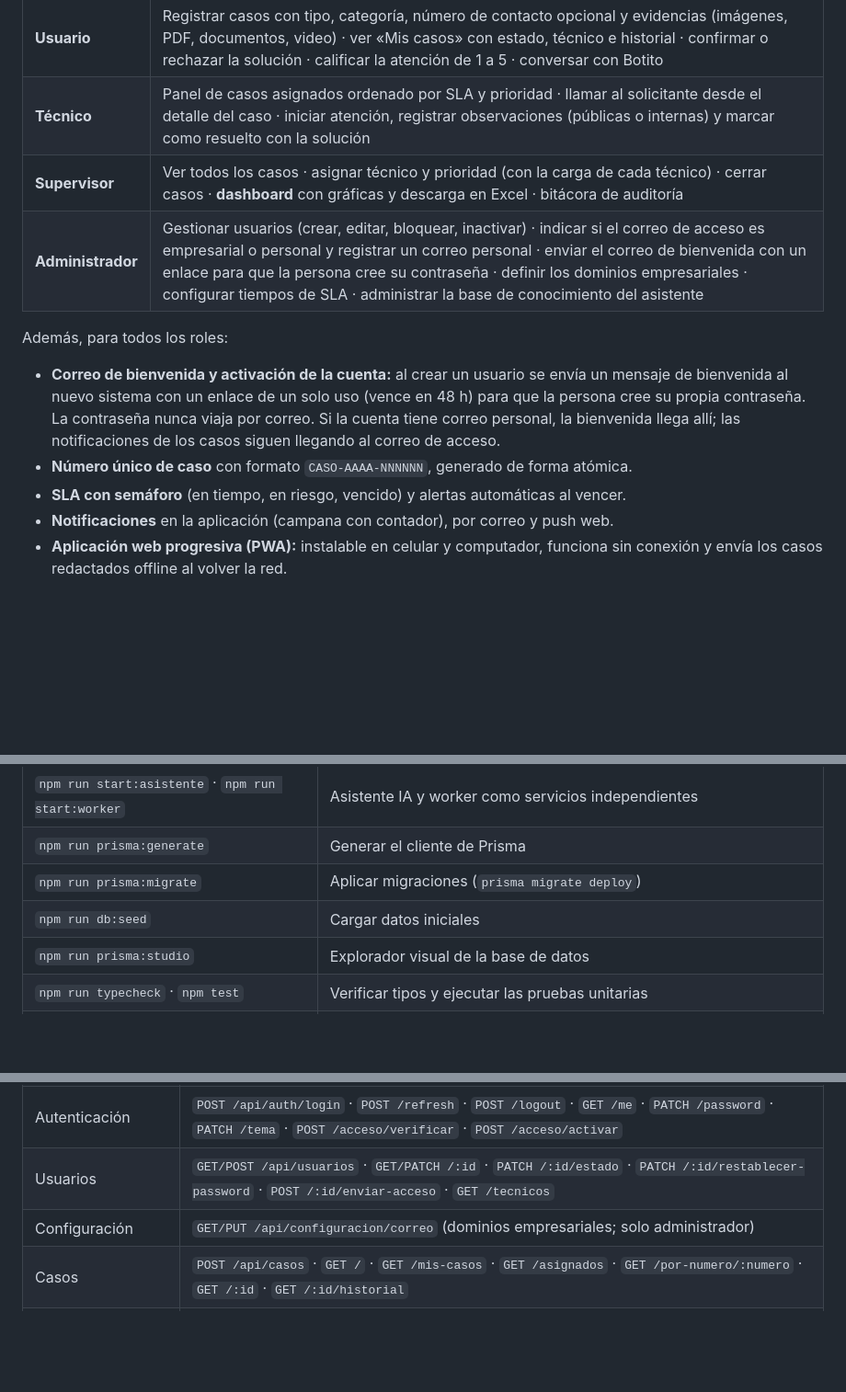
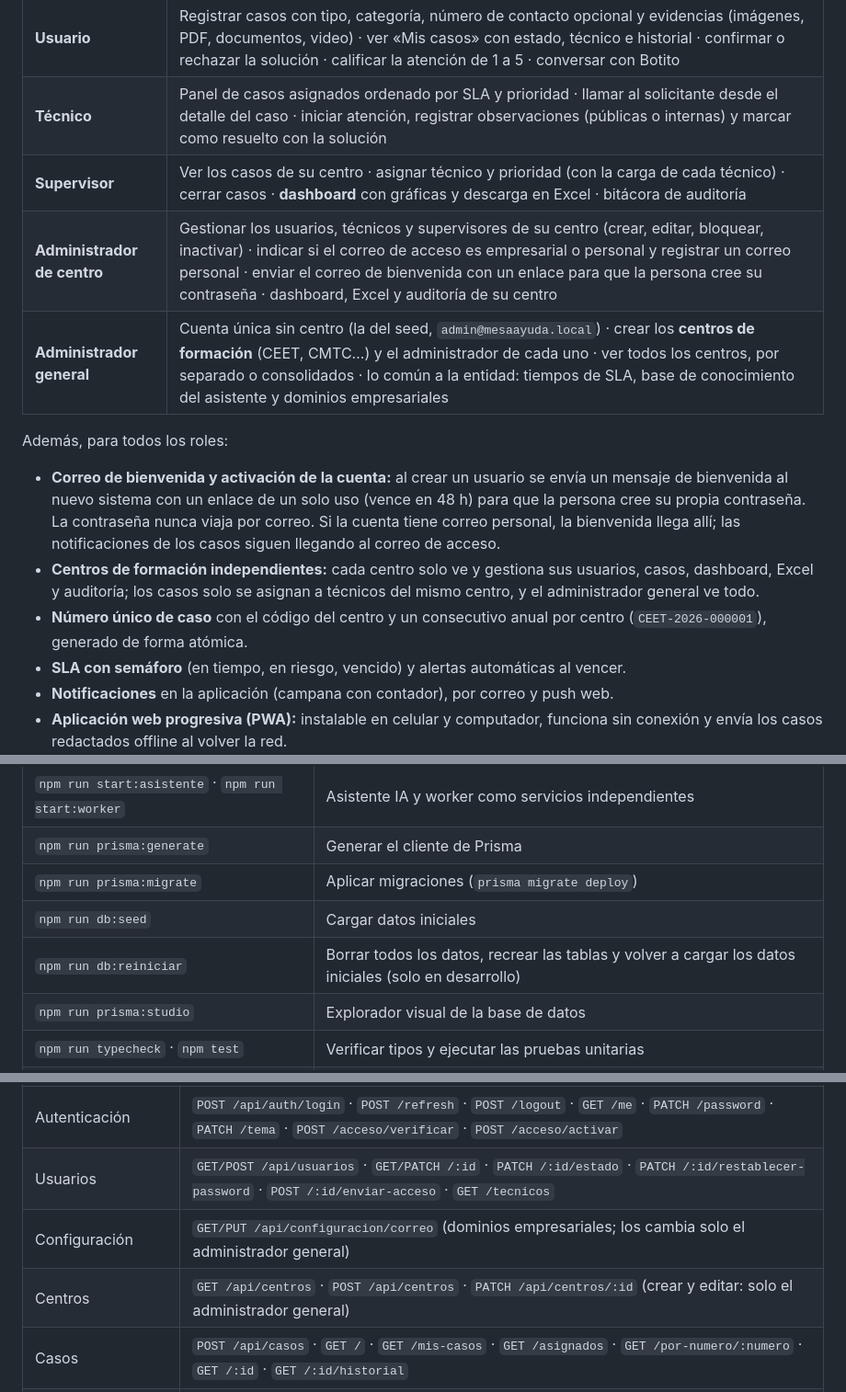
Before and after one commit to crisheap/plataforma-mesa-ayuda, a Markdown page: README.md, 3 parts joined by grey strips. Shown at 92% size. GitHub-like rendering; blank space fills up the shorter version.

```diff
--- a/README.md
+++ b/README.md
@@ -41,13 +41,15 @@ Plataforma web para que funcionarios y aprendices **reporten incidentes y solici
 |---|---|
 | **Usuario** | Registrar casos con tipo, categoría, número de contacto opcional y evidencias (imágenes, PDF, documentos, video) · ver «Mis casos» con estado, técnico e historial · confirmar o rechazar la solución · calificar la atención de 1 a 5 · conversar con Botito |
 | **Técnico** | Panel de casos asignados ordenado por SLA y prioridad · llamar al solicitante desde el detalle del caso · iniciar atención, registrar observaciones (públicas o internas) y marcar como resuelto con la solución |
-| **Supervisor** | Ver todos los casos · asignar técnico y prioridad (con la carga de cada técnico) · cerrar casos · **dashboard** con gráficas y descarga en Excel · bitácora de auditoría |
-| **Administrador** | Gestionar usuarios (crear, editar, bloquear, inactivar) · indicar si el correo de acceso es empresarial o personal y registrar un correo personal · enviar el correo de bienvenida con un enlace para que la persona cree su contraseña · definir los dominios empresariales · configurar tiempos de SLA · administrar la base de conocimiento del asistente |
+| **Supervisor** | Ver los casos de su centro · asignar técnico y prioridad (con la carga de cada técnico) · cerrar casos · **dashboard** con gráficas y descarga en Excel · bitácora de auditoría |
+| **Administrador de centro** | Gestionar los usuarios, técnicos y supervisores de su centro (crear, editar, bloquear, inactivar) · indicar si el correo de acceso es empresarial o personal y registrar un correo personal · enviar el correo de bienvenida con un enlace para que la persona cree su contraseña · dashboard, Excel y auditoría de su centro |
+| **Administrador general** | Cuenta única sin centro (la del seed, `admin@mesaayuda.local`) · crear los **centros de formación** (CEET, CMTC…) y el administrador de cada uno · ver todos los centros, por separado o consolidados · lo común a la entidad: tiempos de SLA, base de conocimiento del asistente y dominios empresariales |
 
 Además, para todos los roles:
 
 - **Correo de bienvenida y activación de la cuenta:** al crear un usuario se envía un mensaje de bienvenida al nuevo sistema con un enlace de un solo uso (vence en 48 h) para que la persona cree su propia contraseña. La contraseña nunca viaja por correo. Si la cuenta tiene correo personal, la bienvenida llega allí; las notificaciones de los casos siguen llegando al correo de acceso.
-- **Número único de caso** con formato `CASO-AAAA-NNNNNN`, generado de forma atómica.
+- **Centros de formación independientes:** cada centro solo ve y gestiona sus usuarios, casos, dashboard, Excel y auditoría; los casos solo se asignan a técnicos del mismo centro, y el administrador general ve todo.
+- **Número único de caso** con el código del centro y un consecutivo anual por centro (`CEET-2026-000001`), generado de forma atómica.
 - **SLA con semáforo** (en tiempo, en riesgo, vencido) y alertas automáticas al vencer.
 - **Notificaciones** en la aplicación (campana con contador), por correo y push web.
 - **Aplicación web progresiva (PWA):** instalable en celular y computador, funciona sin conexión y envía los casos redactados offline al volver la red.
@@ -223,6 +225,7 @@ Se ejecutan dentro de `backend/`.
 | `npm run prisma:generate` | Generar el cliente de Prisma |
 | `npm run prisma:migrate` | Aplicar migraciones (`prisma migrate deploy`) |
 | `npm run db:seed` | Cargar datos iniciales |
+| `npm run db:reiniciar` | Borrar todos los datos, recrear las tablas y volver a cargar los datos iniciales (solo en desarrollo) |
 | `npm run prisma:studio` | Explorador visual de la base de datos |
 | `npm run typecheck` · `npm test` | Verificar tipos y ejecutar las pruebas unitarias |
 | `npm run test:integracion` | Flujo completo contra PostgreSQL (usa una base de datos vacía de prueba) |
@@ -273,7 +276,8 @@ La documentación navegable está en **`/api/docs`** (Swagger UI) y el contrato
 |---|---|
 | Autenticación | `POST /api/auth/login` · `POST /refresh` · `POST /logout` · `GET /me` · `PATCH /password` · `PATCH /tema` · `POST /acceso/verificar` · `POST /acceso/activar` |
 | Usuarios | `GET/POST /api/usuarios` · `GET/PATCH /:id` · `PATCH /:id/estado` · `PATCH /:id/restablecer-password` · `POST /:id/enviar-acceso` · `GET /tecnicos` |
-| Configuración | `GET/PUT /api/configuracion/correo` (dominios empresariales; solo administrador) |
+| Configuración | `GET/PUT /api/configuracion/correo` (dominios empresariales; los cambia solo el administrador general) |
+| Centros | `GET /api/centros` · `POST /api/centros` · `PATCH /api/centros/:id` (crear y editar: solo el administrador general) |
 | Casos | `POST /api/casos` · `GET /` · `GET /mis-casos` · `GET /asignados` · `GET /por-numero/:numero` · `GET /:id` · `GET /:id/historial` |
 | Atención | `PATCH /api/casos/:id/asignar` · `PATCH /:id/prioridad` · `PATCH /:id/estado` · `GET/POST /:id/observaciones` · `POST /:id/calificacion` |
 | Evidencias | `GET/POST /api/casos/:id/evidencias` · `GET /:id/evidencias/:evidenciaId/descargar` |
```
Also changed, not shown: other parts of README.md (+1 -0 lines), docs/README.md (+1 -0 lines), docs/img/centros.png (added), 9 other files.
